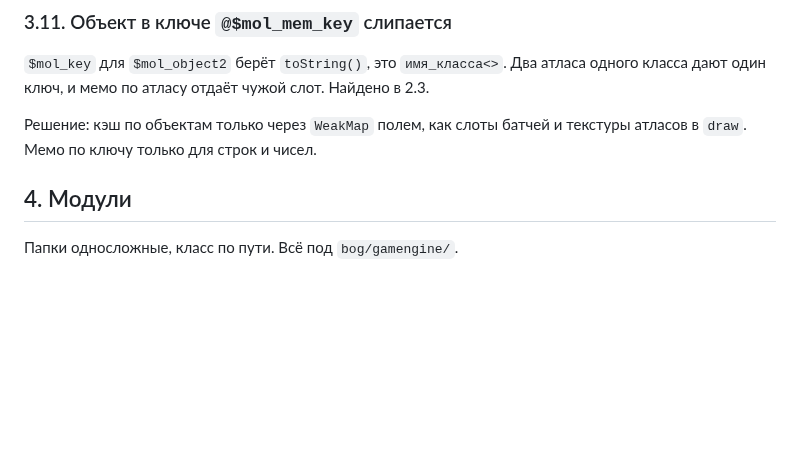
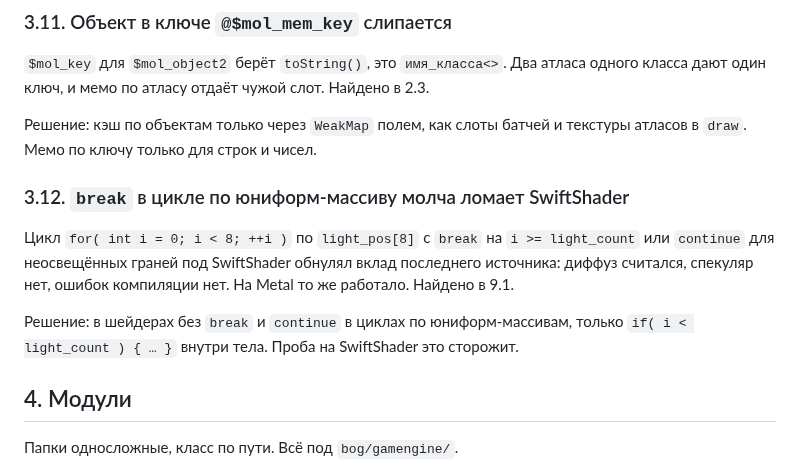
Before and after one commit to b-on-g/gamengine, a Markdown page: ARCHITECTURE.md, the part around the change. GitHub-like rendering; blank space fills up the shorter version.

Commit message:
$bog_gamengine: lights accepted, swiftshader loop pitfall

```diff
--- a/ARCHITECTURE.md
+++ b/ARCHITECTURE.md
@@ -208,6 +208,16 @@ premultiply, а blend уже premultiplied. Полупрозрачные кра
 
 Решение: кэш по объектам только через `WeakMap` полем, как слоты батчей и текстуры
 атласов в `draw`. Мемо по ключу только для строк и чисел.
+
+### 3.12. `break` в цикле по юниформ-массиву молча ломает SwiftShader
+
+Цикл `for( int i = 0; i < 8; ++i )` по `light_pos[8]` с `break` на `i >= light_count`
+или `continue` для неосвещённых граней под SwiftShader обнулял вклад последнего
+источника: диффуз считался, спекуляр нет, ошибок компиляции нет. На Metal то же
+работало. Найдено в 9.1.
+
+Решение: в шейдерах без `break` и `continue` в циклах по юниформ-массивам, только
+`if( i < light_count ) { … }` внутри тела. Проба на SwiftShader это сторожит.
 
 ## 4. Модули
 
```
Also changed, not shown: PLAN.md (+6 -3 lines).
